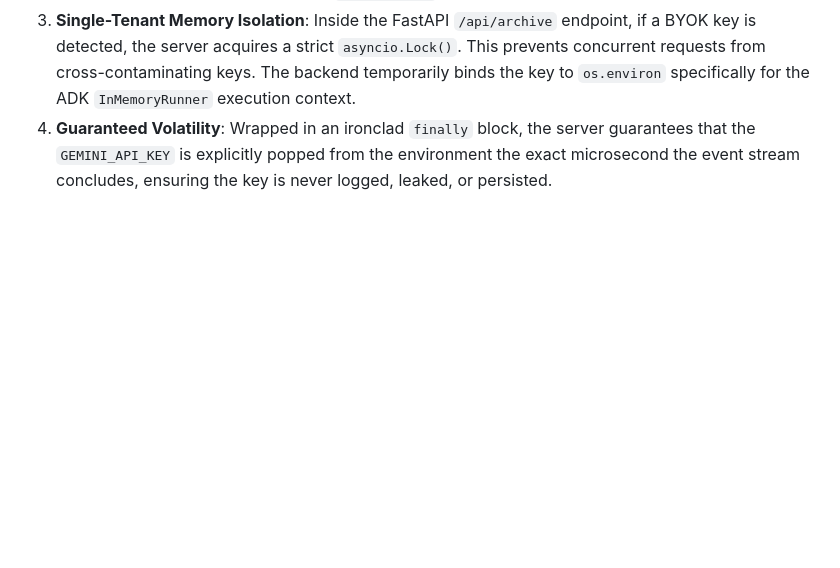
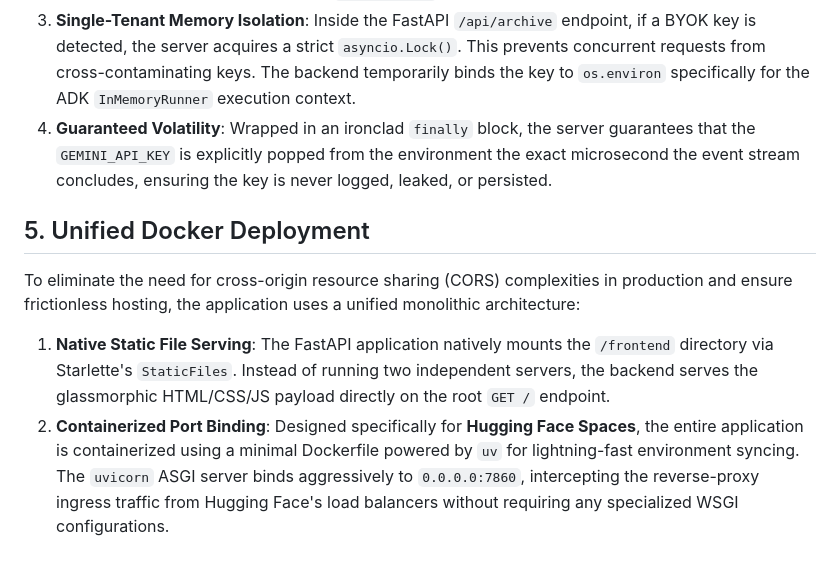
Before and after one commit to GhoshitaGhosh/philatelic-archivist, a Markdown page: ARCHITECTURE.md, the part around the change. Drawn GitHub-style; blank space fills up the shorter version.

Commit message:
Docs: Add Unified Docker Deployment section to ARCHITECTURE.md

```diff
--- a/ARCHITECTURE.md
+++ b/ARCHITECTURE.md
@@ -37,3 +37,10 @@ To support free public deployments (e.g., Hugging Face Spaces) without exposing
 2. **Header-Only Transmission**: The frontend never places the API key in the JSON payload body. It is transmitted exclusively via a custom `X-Gemini-Key` HTTP header.
 3. **Single-Tenant Memory Isolation**: Inside the FastAPI `/api/archive` endpoint, if a BYOK key is detected, the server acquires a strict `asyncio.Lock()`. This prevents concurrent requests from cross-contaminating keys. The backend temporarily binds the key to `os.environ` specifically for the ADK `InMemoryRunner` execution context.
 4. **Guaranteed Volatility**: Wrapped in an ironclad `finally` block, the server guarantees that the `GEMINI_API_KEY` is explicitly popped from the environment the exact microsecond the event stream concludes, ensuring the key is never logged, leaked, or persisted.
+
+## 5. Unified Docker Deployment
+
+To eliminate the need for cross-origin resource sharing (CORS) complexities in production and ensure frictionless hosting, the application uses a unified monolithic architecture:
+
+1. **Native Static File Serving**: The FastAPI application natively mounts the `/frontend` directory via Starlette's `StaticFiles`. Instead of running two independent servers, the backend serves the glassmorphic HTML/CSS/JS payload directly on the root `GET /` endpoint.
+2. **Containerized Port Binding**: Designed specifically for **Hugging Face Spaces**, the entire application is containerized using a minimal Dockerfile powered by `uv` for lightning-fast environment syncing. The `uvicorn` ASGI server binds aggressively to `0.0.0.0:7860`, intercepting the reverse-proxy ingress traffic from Hugging Face's load balancers without requiring any specialized WSGI configurations.
```
